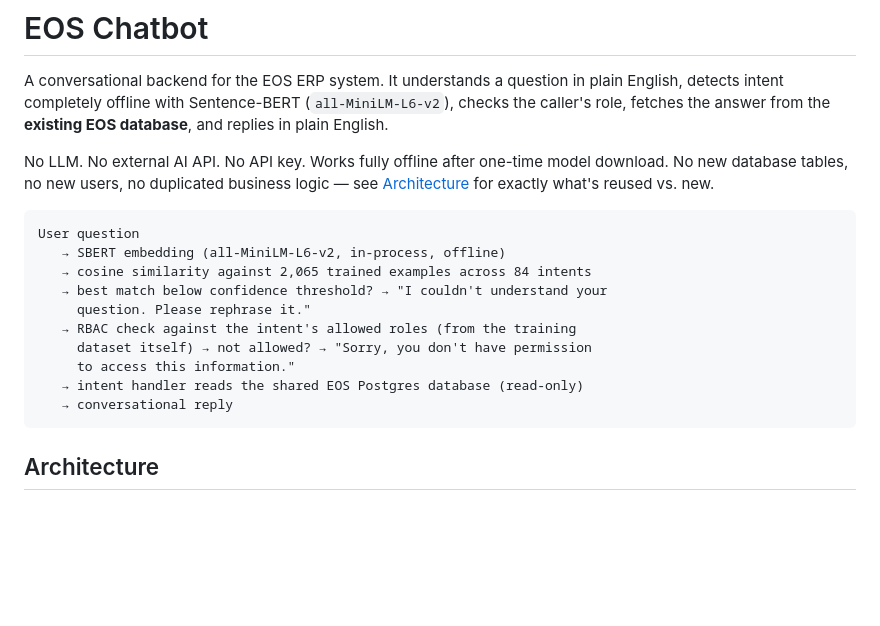
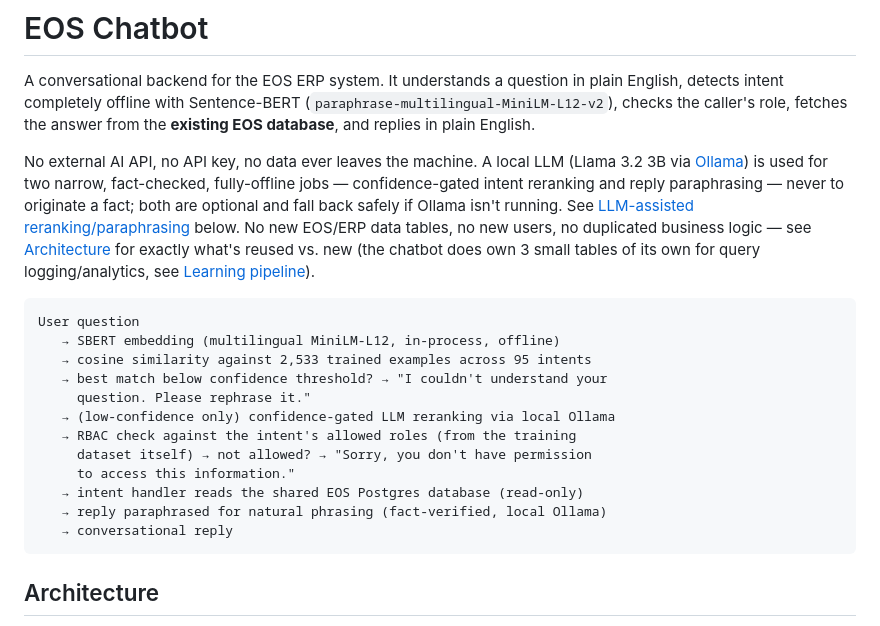
Before and after one commit to KungumapriyaaMKP/eos-chatbot-v2, a Markdown page: chatbot/README.md, the part around the change. Drawn GitHub-style; blank space fills up the shorter version.

Commit message:
docs(readme): fix stale model name, intent/example counts, and LLM claim
Was still describing all-MiniLM-L6-v2 / 84 intents / 2,065 examples / 'No
LLM' from before the multilingual model swap and the Ollama reranker/
paraphraser were added. Now reflects paraphrase-multilingual-MiniLM-L12-v2,
95 intents / 2,533 examples, and the actual (narrow, fact-checked, optional)
LLM usage.

````diff
--- a/chatbot/README.md
+++ b/chatbot/README.md
@@ -2,23 +2,32 @@
 
 A conversational backend for the EOS ERP system. It understands a question in
 plain English, detects intent completely offline with Sentence-BERT
-(`all-MiniLM-L6-v2`), checks the caller's role, fetches the answer from the
-**existing EOS database**, and replies in plain English.
+(`paraphrase-multilingual-MiniLM-L12-v2`), checks the caller's role, fetches
+the answer from the **existing EOS database**, and replies in plain English.
 
-No LLM. No external AI API. No API key. Works fully offline after one-time
-model download. No new database tables, no new users, no duplicated business
-logic — see [Architecture](#architecture) for exactly what's reused vs. new.
+No external AI API, no API key, no data ever leaves the machine. A local
+LLM (Llama 3.2 3B via [Ollama](https://ollama.com)) is used for two narrow,
+fact-checked, fully-offline jobs — confidence-gated intent reranking and
+reply paraphrasing — never to originate a fact; both are optional and fall
+back safely if Ollama isn't running. See [LLM-assisted
+reranking/paraphrasing](#llm-assisted-reranking-and-paraphrasing) below. No
+new EOS/ERP data tables, no new users, no duplicated business logic — see
+[Architecture](#architecture) for exactly what's reused vs. new (the
+chatbot does own 3 small tables of its own for query logging/analytics,
+see [Learning pipeline](#learning-pipeline)).
 
 ```
 User question
-   → SBERT embedding (all-MiniLM-L6-v2, in-process, offline)
-   → cosine similarity against 2,065 trained examples across 84 intents
+   → SBERT embedding (multilingual MiniLM-L12, in-process, offline)
+   → cosine similarity against 2,533 trained examples across 95 intents
    → best match below confidence threshold? → "I couldn't understand your
      question. Please rephrase it."
+   → (low-confidence only) confidence-gated LLM reranking via local Ollama
    → RBAC check against the intent's allowed roles (from the training
      dataset itself) → not allowed? → "Sorry, you don't have permission
      to access this information."
    → intent handler reads the shared EOS Postgres database (read-only)
+   → reply paraphrased for natural phrasing (fact-verified, local Ollama)
    → conversational reply
 ```
 
````
